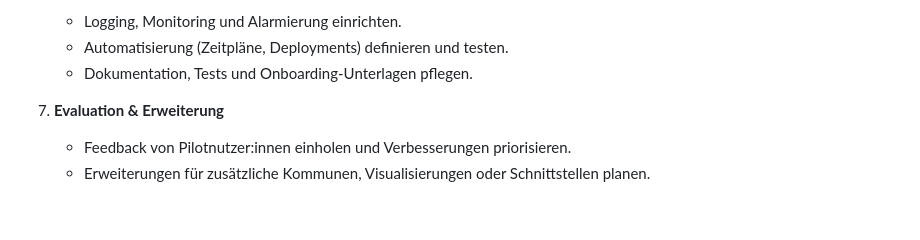
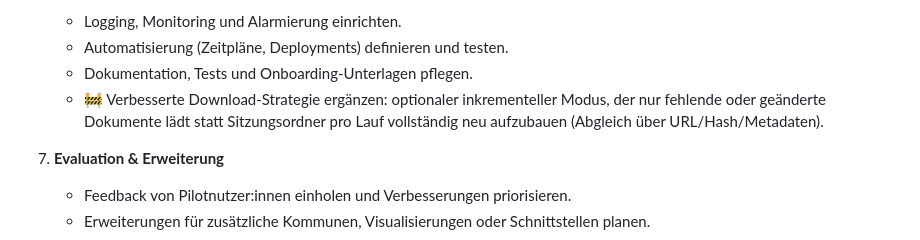
Before and after one commit to WehkingDiane/ratsi_melle, a Markdown page: README.md, the part around the change. GitHub-like rendering; blank space fills up the shorter version.

Commit message:
Aktualisiere README-Taskliste zum aktuellen Stand

```diff
--- a/README.md
+++ b/README.md
@@ -121,6 +121,7 @@ Das Ziel dieses Projekts bleibt unverändert: **Kommunalpolitische Informationen
    - Logging, Monitoring und Alarmierung einrichten.
    - Automatisierung (Zeitpläne, Deployments) definieren und testen.
    - Dokumentation, Tests und Onboarding-Unterlagen pflegen.
+   - 🚧 Verbesserte Download-Strategie ergänzen: optionaler inkrementeller Modus, der nur fehlende oder geänderte Dokumente lädt statt Sitzungsordner pro Lauf vollständig neu aufzubauen (Abgleich über URL/Hash/Metadaten).
 7. **Evaluation & Erweiterung**
    - Feedback von Pilotnutzer:innen einholen und Verbesserungen priorisieren.
    - Erweiterungen für zusätzliche Kommunen, Visualisierungen oder Schnittstellen planen.
```
